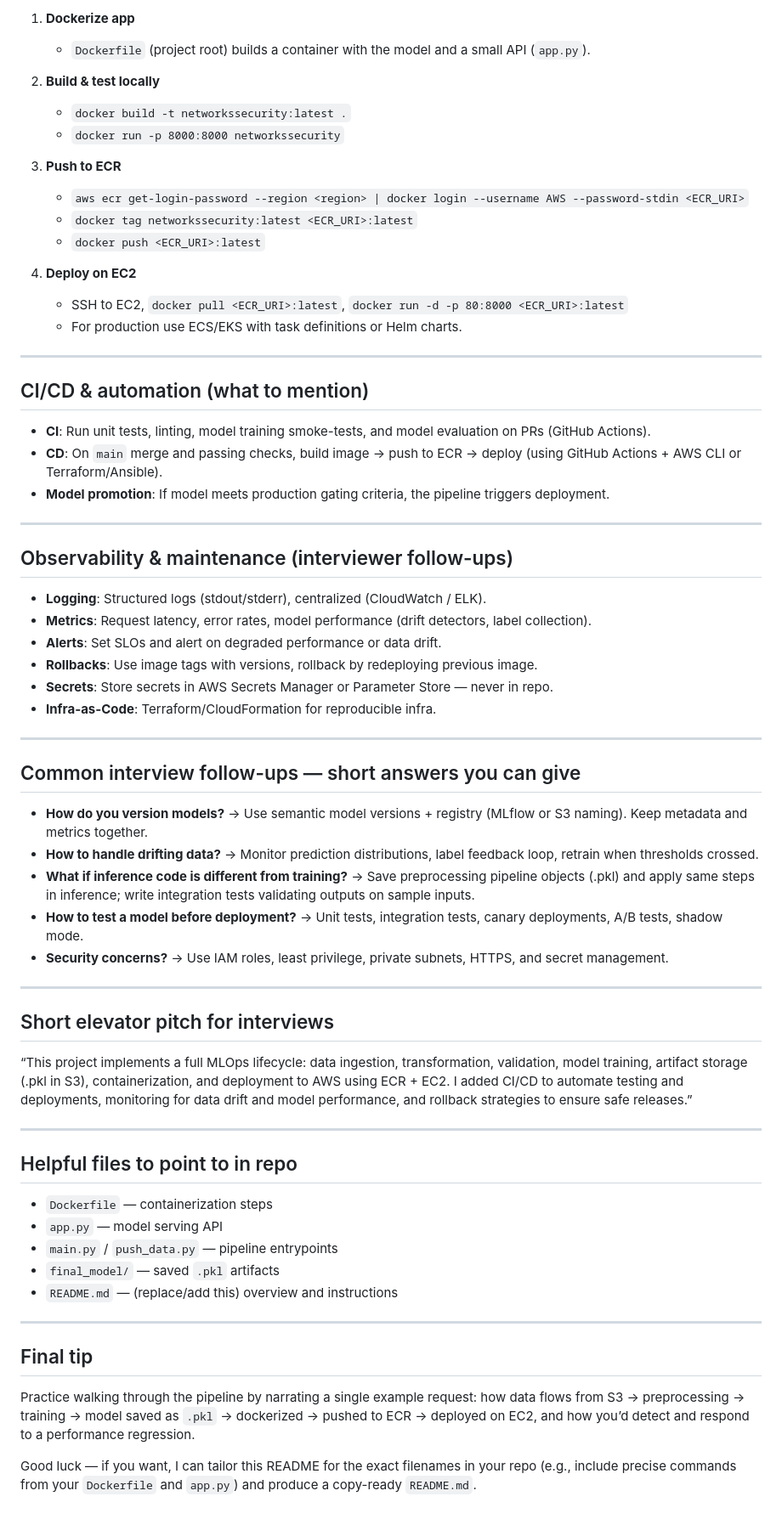
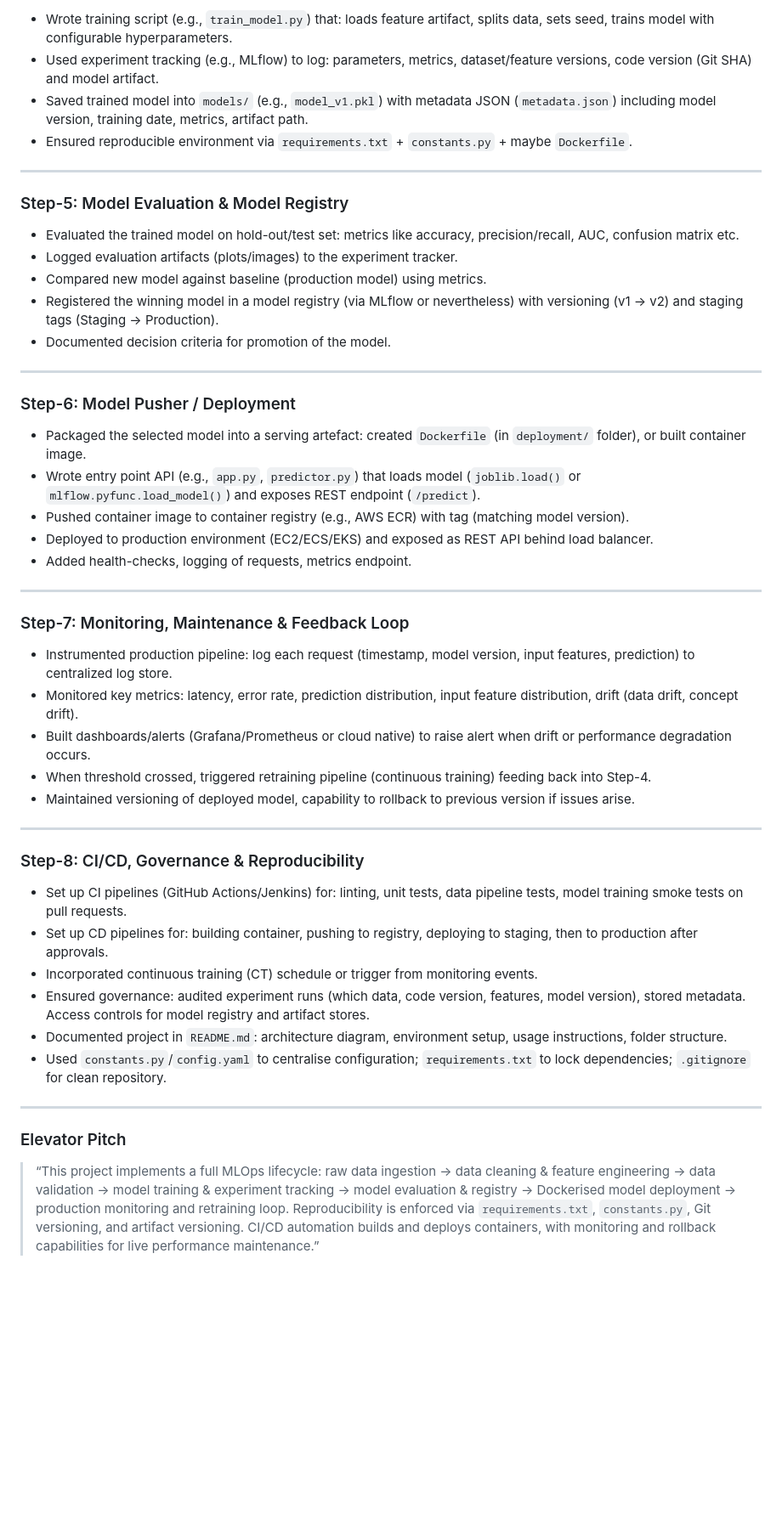
Before and after one commit to tajamulkhann/MLOps-Engineer, a Markdown page: MLOps Complete Project/README.md, the part around one of its changes. Shown at 85% size. Rendered like a GitHub page; blank space fills up the shorter version.

```diff
--- a/MLOps Complete Project/README.md
+++ b/MLOps Complete Project/README.md
@@ -81,70 +38,52 @@ dump(model, "final_model/model.pkl")
 
-1. **Dockerize app**
-
-   * `Dockerfile` (project root) builds a container with the model and a small API (`app.py`).
-2. **Build & test locally**
-
-   * `docker build -t networkssecurity:latest .`
-   * `docker run -p 8000:8000 networkssecurity`
-3. **Push to ECR**
-
-   * `aws ecr get-login-password --region <region> | docker login --username AWS --password-stdin <ECR_URI>`
-   * `docker tag networkssecurity:latest <ECR_URI>:latest`
-   * `docker push <ECR_URI>:latest`
-4. **Deploy on EC2**
-
-   * SSH to EC2, `docker pull <ECR_URI>:latest`, `docker run -d -p 80:8000 <ECR_URI>:latest`
-   * For production use ECS/EKS with task definitions or Helm charts.
+* Wrote training script (e.g., `train_model.py`) that: loads feature artifact, splits data, sets seed, trains model with configurable hyperparameters.
+* Used experiment tracking (e.g., MLflow) to log: parameters, metrics, dataset/feature versions, code version (Git SHA) and model artifact.
+* Saved trained model into `models/` (e.g., `model_v1.pkl`) with metadata JSON (`metadata.json`) including model version, training date, metrics, artifact path.
+* Ensured reproducible environment via `requirements.txt` + `constants.py` + maybe `Dockerfile`.
 
 ---
 
-## CI/CD & automation (what to mention)
+### Step-5: Model Evaluation & Model Registry
 
-* **CI**: Run unit tests, linting, model training smoke-tests, and model evaluation on PRs (GitHub Actions).
-* **CD**: On `main` merge and passing checks, build image → push to ECR → deploy (using GitHub Actions + AWS CLI or Terraform/Ansible).
-* **Model promotion**: If model meets production gating criteria, the pipeline triggers deployment.
+* Evaluated the trained model on hold-out/test set: metrics like accuracy, precision/recall, AUC, confusion matrix etc.
+* Logged evaluation artifacts (plots/images) to the experiment tracker.
+* Compared new model against baseline (production model) using metrics.
+* Registered the winning model in a model registry (via MLflow or nevertheless) with versioning (v1 → v2) and staging tags (Staging → Production).
+* Documented decision criteria for promotion of the model.
 
 ---
 
-## Observability & maintenance (interviewer follow-ups)
+### Step-6: Model Pusher / Deployment
 
-* **Logging**: Structured logs (stdout/stderr), centralized (CloudWatch / ELK).
-* **Metrics**: Request latency, error rates, model performance (drift detectors, label collection).
-* **Alerts**: Set SLOs and alert on degraded performance or data drift.
-* **Rollbacks**: Use image tags with versions, rollback by redeploying previous image.
-* **Secrets**: Store secrets in AWS Secrets Manager or Parameter Store — never in repo.
-* **Infra-as-Code**: Terraform/CloudFormation for reproducible infra.
+* Packaged the selected model into a serving artefact: created `Dockerfile` (in `deployment/` folder), or built container image.
+* Wrote entry point API (e.g., `app.py`, `predictor.py`) that loads model (`joblib.load()` or `mlflow.pyfunc.load_model()`) and exposes REST endpoint (`/predict`).
+* Pushed container image to container registry (e.g., AWS ECR) with tag (matching model version).
+* Deployed to production environment (EC2/ECS/EKS) and exposed as REST API behind load balancer.
+* Added health-checks, logging of requests, metrics endpoint.
 
 ---
 
-## Common interview follow-ups — short answers you can give
+### Step-7: Monitoring, Maintenance & Feedback Loop
 
-* **How do you version models?** → Use semantic model versions + registry (MLflow or S3 naming). Keep metadata and metrics together.
-* **How to handle drifting data?** → Monitor prediction distributions, label feedback loop, retrain when thresholds crossed.
-* **What if inference code is different from training?** → Save preprocessing pipeline objects (.pkl) and apply same steps in inference; write integration tests validating outputs on sample inputs.
-* **How to test a model before deployment?** → Unit tests, integration tests, canary deployments, A/B tests, shadow mode.
-* **Security concerns?** → Use IAM roles, least privilege, private subnets, HTTPS, and secret management.
+* Instrumented production pipeline: log each request (timestamp, model version, input features, prediction) to centralized log store.
+* Monitored key metrics: latency, error rate, prediction distribution, input feature distribution, drift (data drift, concept drift).
+* Built dashboards/alerts (Grafana/Prometheus or cloud native) to raise alert when drift or performance degradation occurs.
+* When threshold crossed, triggered retraining pipeline (continuous training) feeding back into Step-4.
+* Maintained versioning of deployed model, capability to rollback to previous version if issues arise.
 
 ---
 
-## Short elevator pitch for interviews
+### Step-8: CI/CD, Governance & Reproducibility
 
-“This project implements a full MLOps lifecycle: data ingestion, transformation, validation, model training, artifact storage (.pkl in S3), containerization, and deployment to AWS using ECR + EC2. I added CI/CD to automate testing and deployments, monitoring for data drift and model performance, and rollback strategies to ensure safe releases.”
+* Set up CI pipelines (GitHub Actions/Jenkins) for: linting, unit tests, data pipeline tests, model training smoke tests on pull requests.
+* Set up CD pipelines for: building container, pushing to registry, deploying to staging, then to production after approvals.
+* Incorporated continuous training (CT) schedule or trigger from monitoring events.
+* Ensured governance: audited experiment runs (which data, code version, features, model version), stored metadata. Access controls for model registry and artifact stores.
+* Documented project in `README.md`: architecture diagram, environment setup, usage instructions, folder structure.
+* Used `constants.py`/`config.yaml` to centralise configuration; `requirements.txt` to lock dependencies; `.gitignore` for clean repository.
 
 ---
 
-## Helpful files to point to in repo
+### Elevator Pitch
 
-* `Dockerfile` — containerization steps
-* `app.py` — model serving API
-* `main.py` / `push_data.py` — pipeline entrypoints
-* `final_model/` — saved `.pkl` artifacts
-* `README.md` — (replace/add this) overview and instructions
-
----
-
-## Final tip
-
-Practice walking through the pipeline by narrating a single example request: how data flows from S3 → preprocessing → training → model saved as `.pkl` → dockerized → pushed to ECR → deployed on EC2, and how you’d detect and respond to a performance regression.
-
-Good luck — if you want, I can tailor this README for the exact filenames in your repo (e.g., include precise commands from your `Dockerfile` and `app.py`) and produce a copy-ready `README.md`.
+> “This project implements a full MLOps lifecycle: raw data ingestion → data cleaning & feature engineering → data validation → model training & experiment tracking → model evaluation & registry → Dockerised model deployment → production monitoring and retraining loop. Reproducibility is enforced via `requirements.txt`, `constants.py`, Git versioning, and artifact versioning. CI/CD automation builds and deploys containers, with monitoring and rollback capabilities for live performance maintenance.”
```
Also changed, not shown: other parts of MLOps Complete Project/README.md (+21 -64 lines).
